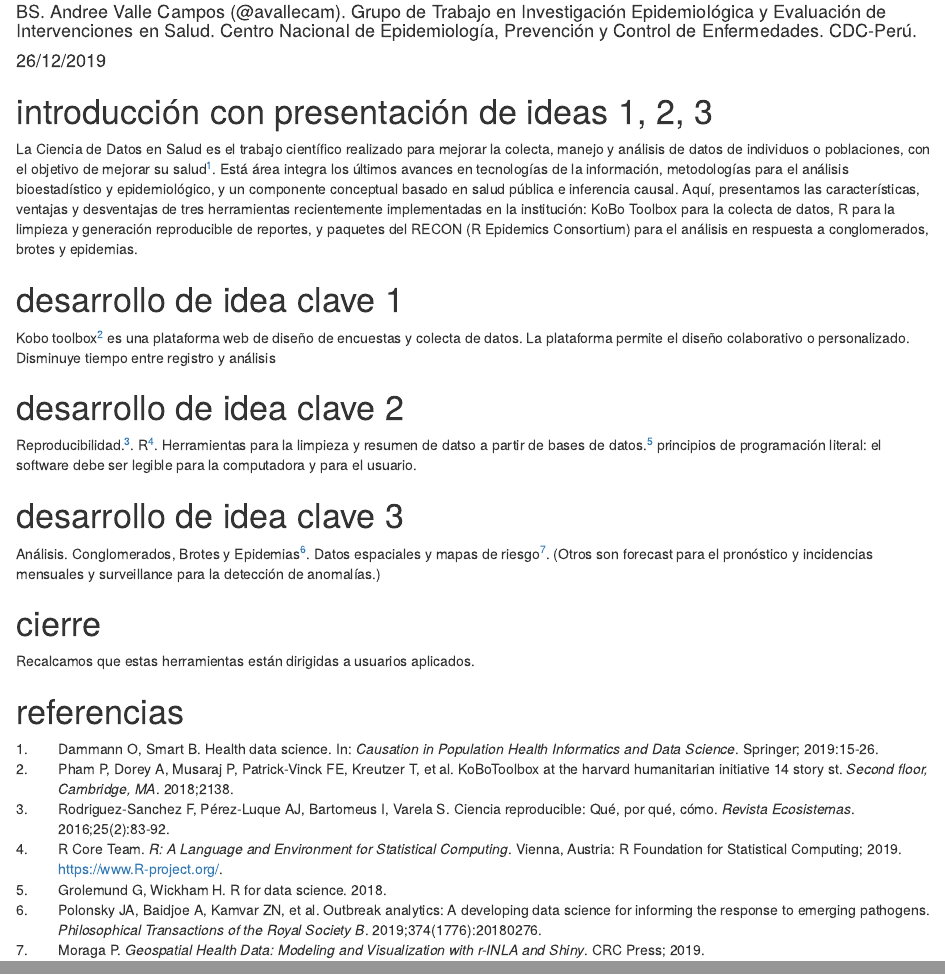
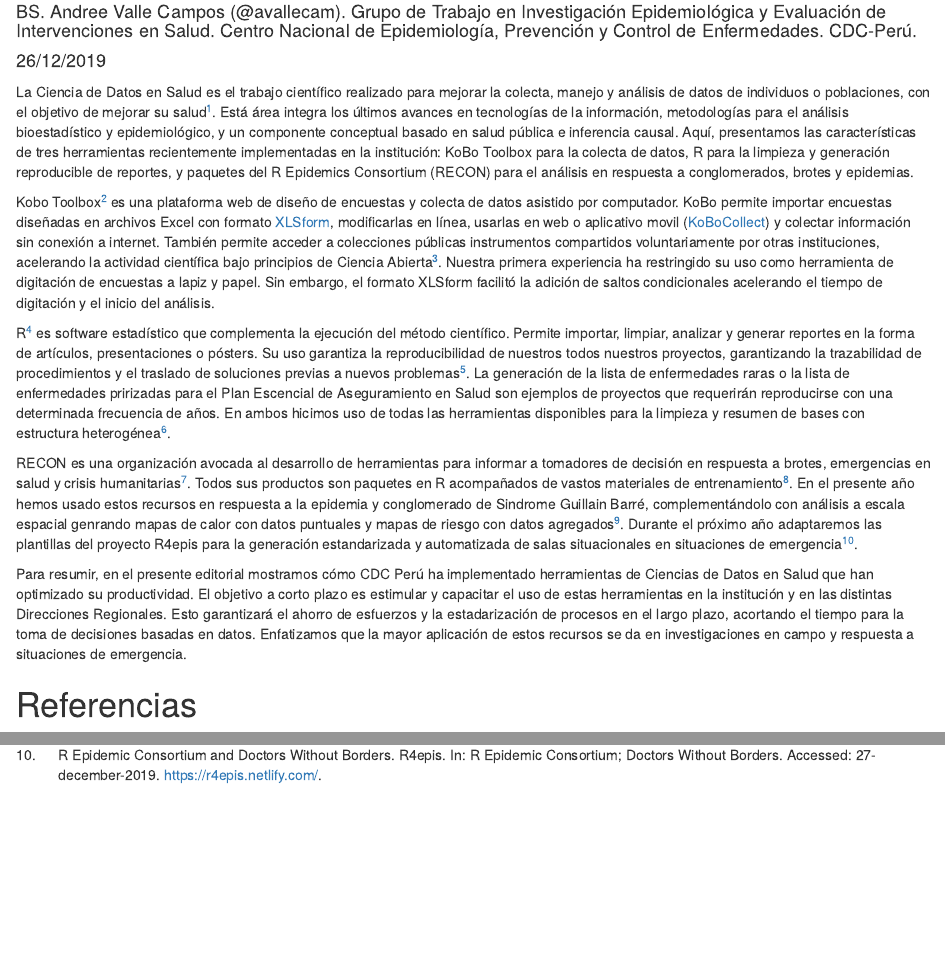
Before and after one commit to avallecam/health_data_science_editorial, an R Markdown document (20191208-cdc_editorial.Rmd): the page in a window 1100 px wide, from 110 px down, and a second part further down, joined at a grey line. Rendered offline with R 4.5, knitr and Pandoc, with nearby package versions; both versions are drawn in the output format of the newer one; drawn as R Markdown's standard HTML page in place of the format the file asks for.

Commit message:
done with version 1

````diff
--- a/20191208-cdc_editorial.Rmd
+++ b/20191208-cdc_editorial.Rmd
@@ -2,7 +2,7 @@
 title: "Ciencia de Datos en Salud: Aplicaciones en CDC Perú"
 author: "BS. Andree Valle Campos (\\@avallecam). Grupo de Trabajo en Investigación Epidemiológica y Evaluación de Intervenciones en Salud. Centro Nacional de Epidemiología, Prevención y Control de Enfermedades. CDC-Perú."
 date: "26/12/2019"
-output: pdf_document #word_document
+output: word_document #pdf_document
 bibliography: "20191208-cdc_editorial.bib"
 link-citations: yes
 csl: american-medical-association.csl
@@ -12,38 +12,46 @@ csl: american-medical-association.csl
 knitr::opts_chunk$set(echo = TRUE)
 ```
 
-# introducción con presentación de ideas 1, 2, 3
-
+<!-- # introducción con presentación de ideas 1, 2, 3 -->
 La Ciencia de Datos en Salud es el trabajo científico realizado para mejorar la colecta,
 manejo y análisis de datos de individuos o poblaciones, con el objetivo de mejorar su salud
 [@dammann2019health]. Está área integra los últimos avances en tecnologías de la información,
 metodologías para el análisis bioestadístico y epidemiológico, y un componente conceptual basado
-en salud pública e inferencia causal. Aquí, presentamos las características, ventajas y
-desventajas de tres herramientas recientemente implementadas en la institución: KoBo Toolbox para
+en salud pública e inferencia causal. Aquí, presentamos las características de tres herramientas
+recientemente implementadas en la institución: KoBo Toolbox para
 la colecta de datos,  R para la limpieza y generación reproducible de reportes, y paquetes del
-RECON (R Epidemics Consortium) para el análisis en respuesta a conglomerados, brotes y epidemias.
+R Epidemics Consortium (RECON) para el análisis en respuesta a conglomerados, brotes y epidemias.
 
-# desarrollo de idea clave 1
+<!-- # desarrollo de idea clave 1 -->
+Kobo Toolbox [@pham2018kobotoolbox] es una plataforma web de diseño de encuestas y colecta de
+datos asistido por computador. KoBo permite importar encuestas diseñadas en archivos Excel
+con formato [XLSform](https://xlsform.org/en/), modificarlas en línea, usarlas en web o aplicativo movil
+([KoBoCollect](https://play.google.com/store/apps/details?id=org.koboc.collect.android&hl=en)) y colectar información sin conexión a internet.
+También permite acceder a colecciones públicas instrumentos compartidos voluntariamente por otras instituciones, acelerando la actividad científica bajo principios de Ciencia Abierta [@lowndes2017our].
+Nuestra primera experiencia ha restringido su uso como herramienta de digitación de encuestas a
+lapiz y papel. Sin embargo, el formato XLSform facilitó la
+adición de saltos condicionales acelerando el tiempo de digitación y
+el inicio del análisis.
 
-Kobo toolbox [@pham2018kobotoolbox] es una plataforma web de diseño de encuestas y colecta de
-datos. La plataforma permite el diseño colaborativo o personalizado.
-Disminuye tiempo entre registro y análisis
+<!-- # desarrollo de idea clave 2 -->
+R [@rcoreteam2019] es software estadístico que complementa la ejecución del método científico. Permite importar, limpiar,
+analizar y generar reportes en la forma de artículos, presentaciones o pósters.
+Su uso garantiza la reproducibilidad de nuestros todos nuestros proyectos, garantizando la trazabilidad de
+procedimientos y el traslado de soluciones previas a nuevos problemas [@rodriguez2016ciencia].
+La generación de la lista de enfermedades raras o la lista de enfermedades pririzadas para el
+Plan Escencial de Aseguramiento en Salud son ejemplos de proyectos que requerirán reproducirse con una determinada frecuencia de años. En ambos hicimos uso de todas las herramientas disponibles para la limpieza y
+resumen de bases con estructura heterogénea [@grolemund2018r].
 
-# desarrollo de idea clave 2
+<!-- # desarrollo de idea clave 3 -->
+RECON es una organización avocada al desarrollo de herramientas para informar a tomadores de decisión en respuesta a brotes,
+emergencias en salud y crisis humanitarias [@polonsky2019outbreak]. Todos sus productos son paquetes en R acompañados de
+vastos materiales de entrenamiento [@reconlearn2019]. En el presente año hemos usado estos recursos en respuesta a la
+epidemia y conglomerado de Sindrome Guillain Barré, complementándolo con análisis a escala espacial genrando mapas de calor con datos puntuales y mapas de riesgo con datos agregados [@moraga2019geospatial].
+Durante el próximo año adaptaremos las plantillas del proyecto R4epis para la generación estandarizada y automatizada de salas situacionales en situaciones de emergencia [@r4epis2019].
 
-Reproducibilidad. [@rodriguez2016ciencia]. R [@rcoreteam2019]. Herramientas para la limpieza y
-resumen de datso a partir de bases de datos. [@grolemund2018r]
-principios de programación literal: el software debe ser legible para la computadora y para el
-usuario.
+<!-- (Otros son forecast para el pronóstico y incidencias mensuales ysurveillance para la detección de anomalías.)-->
+<!-- # cierre -->
+Para resumir, en el presente editorial mostramos cómo CDC Perú ha implementado herramientas de Ciencias de Datos en Salud
+que han optimizado su productividad. El objetivo a corto plazo es estimular y capacitar el uso de estas herramientas en la institución y en las distintas Direcciones Regionales. Esto garantizará el ahorro de esfuerzos y la estadarización de procesos en el largo plazo, acortando el tiempo para la toma de decisiones basadas en datos. Enfatizamos que la mayor aplicación de estos recursos se da en investigaciones en campo y respuesta a situaciones de emergencia.
 
-# desarrollo de idea clave 3
-
-Análisis. Conglomerados, Brotes y Epidemias [@polonsky2019outbreak]. Datos espaciales y mapas de
-riesgo [@moraga2019geospatial]. (Otros son forecast para el pronóstico y incidencias mensuales y
-surveillance para la detección de anomalías.)
-
-# cierre
-
-Recalcamos que estas herramientas están dirigidas a usuarios aplicados.
-
-# referencias
+# Referencias
--- a/20191208-cdc_editorial.bib
+++ b/20191208-cdc_editorial.bib
@@ -27,6 +27,18 @@
   year={2018}
 }
 
+@article{lowndes2017our,
+  title={Our path to better science in less time using open data science tools},
+  author={Lowndes, Julia S Stewart and Best, Benjamin D and Scarborough, Courtney and Afflerbach, Jamie C and Frazier, Melanie R and O’Hara, Casey C and Jiang, Ning and Halpern, Benjamin S},
+  journal={Nature ecology \& evolution},
+  volume={1},
+  number={6},
+  pages={0160},
+  year={2017},
+  publisher={Nature Publishing Group}
+}
+
+
 #--------------------------------------------analisis
 
 @article{polonsky2019outbreak,
@@ -47,7 +59,21 @@
   publisher={CRC Press}
 }
 
-# https://r4epis.netlify.com/
+@InProceedings{r4epis2019,
+  author =   {{R Epidemic Consortium and Doctors Without Borders}},
+  title =    {R4epis},
+  organization = {R Epidemic Consortium and Doctors Without Borders. Accessed: 27-december-2019},
+  note =      {Accessed: 27-december-2019},
+  url = {https://r4epis.netlify.com/}
+}
+
+@InProceedings{reconlearn2019,
+  author =   {{R Epidemic Consortium}},
+  title =    {ReconLearn},
+  organization = {R Epidemic Consortium. Accessed: 27-december-2019},
+  note =      {Accessed: 27-december-2019},
+  url = {https://www.reconlearn.org/}
+}
 
 #--------------------------------------------manejo-limpieza
 
````
